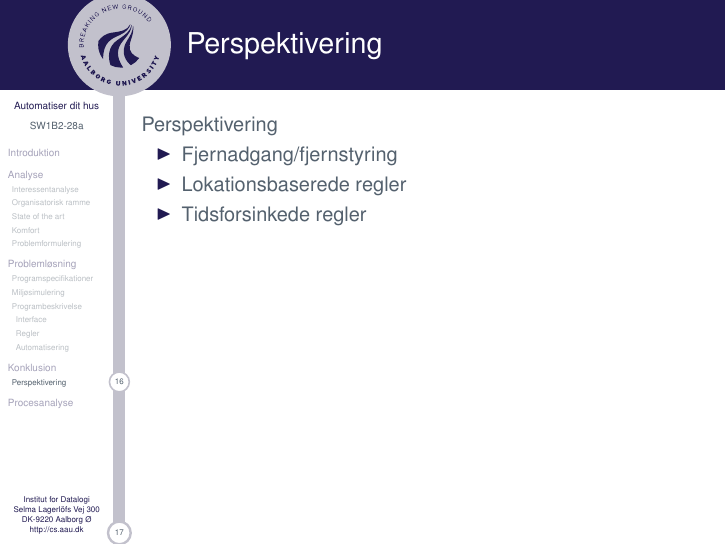
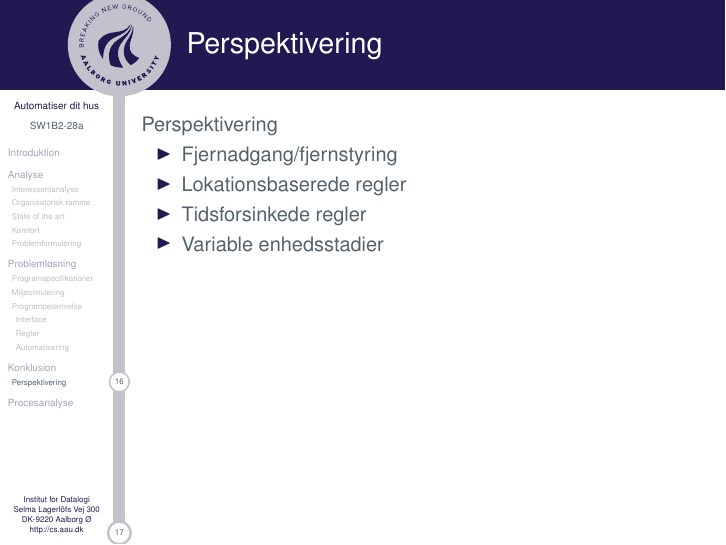
Before and after one commit to SW1B2-28a/P1_SlideShow, LaTeX slides (master.tex, which reads contens/konklusion.tex): page 19 of 21. Compiled offline with pdfLaTeX.

Commit message:
perspektivering

```diff
--- a/contens/konklusion.tex
+++ b/contens/konklusion.tex
@@ -15,5 +15,6 @@ Perspektivering
 \item Fjernadgang/fjernstyring
 \item Lokationsbaserede regler
 \item Tidsforsinkede regler
+\item Variable enhedsstadier
 \end{itemize}
 \end{frame}
```
